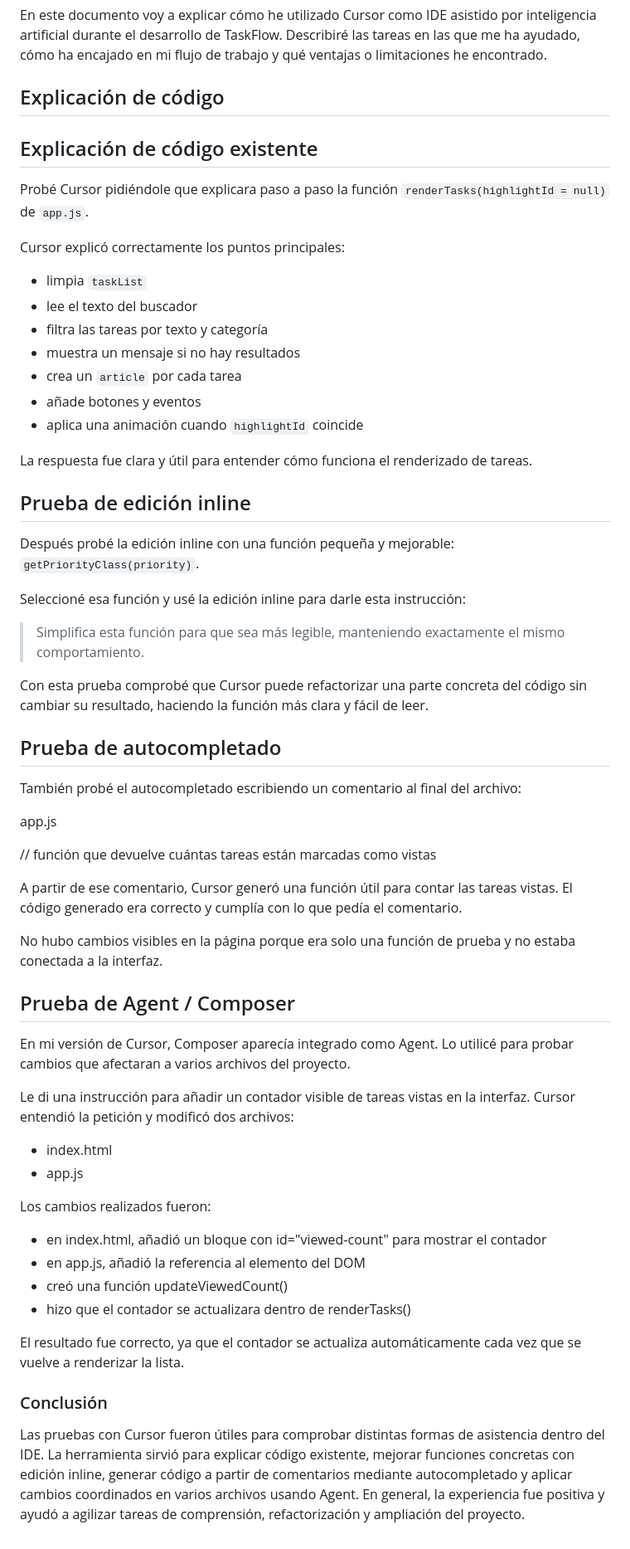
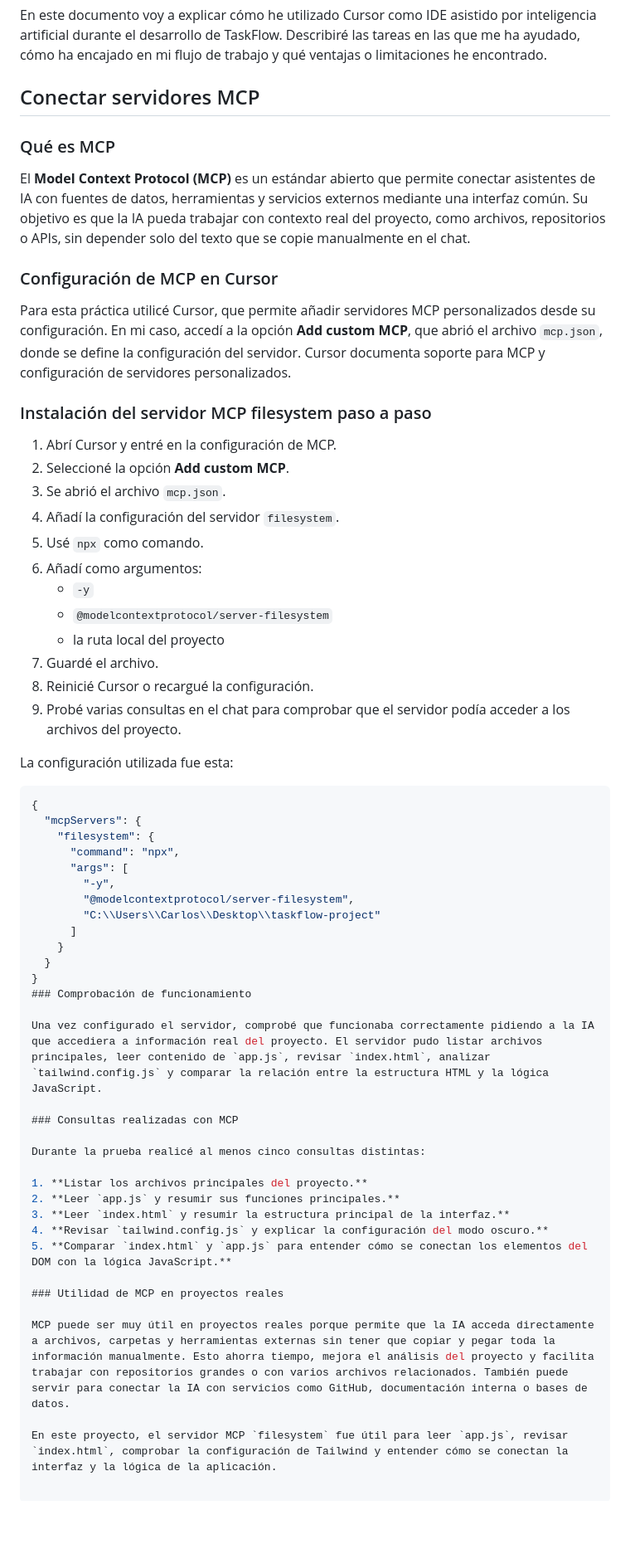
Before and after one commit to 2712112304/taskflow-project, a Markdown page: docs/ai/cursor-workflow.md, the part around the change. Shown at 83% size. GitHub-like rendering; blank space fills up the shorter version.

Commit message:
actualización del proyecto taskflow

````diff
--- a/docs/ai/cursor-workflow.md
+++ b/docs/ai/cursor-workflow.md
@@ -3,63 +3,62 @@
 ## Introducción
 En este documento voy a explicar cómo he utilizado Cursor como IDE asistido por inteligencia artificial durante el desarrollo de TaskFlow. Describiré las tareas en las que me ha ayudado, cómo ha encajado en mi flujo de trabajo y qué ventajas o limitaciones he encontrado.
 
-## Explicación de código
+## Conectar servidores MCP
 
-## Explicación de código existente
+### Qué es MCP
 
-Probé Cursor pidiéndole que explicara paso a paso la función `renderTasks(highlightId = null)` de `app.js`.
+El **Model Context Protocol (MCP)** es un estándar abierto que permite conectar asistentes de IA con fuentes de datos, herramientas y servicios externos mediante una interfaz común. Su objetivo es que la IA pueda trabajar con contexto real del proyecto, como archivos, repositorios o APIs, sin depender solo del texto que se copie manualmente en el chat.
 
-Cursor explicó correctamente los puntos principales:
-- limpia `taskList`
-- lee el texto del buscador
-- filtra las tareas por texto y categoría
-- muestra un mensaje si no hay resultados
-- crea un `article` por cada tarea
-- añade botones y eventos
-- aplica una animación cuando `highlightId` coincide
+### Configuración de MCP en Cursor
 
-La respuesta fue clara y útil para entender cómo funciona el renderizado de tareas.
+Para esta práctica utilicé Cursor, que permite añadir servidores MCP personalizados desde su configuración. En mi caso, accedí a la opción **Add custom MCP**, que abrió el archivo `mcp.json`, donde se define la configuración del servidor. Cursor documenta soporte para MCP y configuración de servidores personalizados.
 
-## Prueba de edición inline
+### Instalación del servidor MCP filesystem paso a paso
 
-Después probé la edición inline con una función pequeña y mejorable: `getPriorityClass(priority)`.
+1. Abrí Cursor y entré en la configuración de MCP.
+2. Seleccioné la opción **Add custom MCP**.
+3. Se abrió el archivo `mcp.json`.
+4. Añadí la configuración del servidor `filesystem`.
+5. Usé `npx` como comando.
+6. Añadí como argumentos:
+   - `-y`
+   - `@modelcontextprotocol/server-filesystem`
+   - la ruta local del proyecto
+7. Guardé el archivo.
+8. Reinicié Cursor o recargué la configuración.
+9. Probé varias consultas en el chat para comprobar que el servidor podía acceder a los archivos del proyecto.
 
-Seleccioné esa función y usé la edición inline para darle esta instrucción:
+La configuración utilizada fue esta:
 
-> Simplifica esta función para que sea más legible, manteniendo exactamente el mismo comportamiento.
+```json
+{
+  "mcpServers": {
+    "filesystem": {
+      "command": "npx",
+      "args": [
+        "-y",
+        "@modelcontextprotocol/server-filesystem",
+        "C:\\Users\\Carlos\\Desktop\\taskflow-project"
+      ]
+    }
+  }
+}
+### Comprobación de funcionamiento
 
-Con esta prueba comprobé que Cursor puede refactorizar una parte concreta del código sin cambiar su resultado, haciendo la función más clara y fácil de leer.
+Una vez configurado el servidor, comprobé que funcionaba correctamente pidiendo a la IA que accediera a información real del proyecto. El servidor pudo listar archivos principales, leer contenido de `app.js`, revisar `index.html`, analizar `tailwind.config.js` y comparar la relación entre la estructura HTML y la lógica JavaScript.
 
-## Prueba de autocompletado
+### Consultas realizadas con MCP
 
-También probé el autocompletado escribiendo un comentario al final del archivo:
+Durante la prueba realicé al menos cinco consultas distintas:
 
-app.js
+1. **Listar los archivos principales del proyecto.**
+2. **Leer `app.js` y resumir sus funciones principales.**
+3. **Leer `index.html` y resumir la estructura principal de la interfaz.**
+4. **Revisar `tailwind.config.js` y explicar la configuración del modo oscuro.**
+5. **Comparar `index.html` y `app.js` para entender cómo se conectan los elementos del DOM con la lógica JavaScript.**
 
-//  función que devuelve cuántas tareas están marcadas como vistas
+### Utilidad de MCP en proyectos reales
 
-A partir de ese comentario, Cursor generó una función útil para contar las tareas vistas. El código generado era correcto y cumplía con lo que pedía el comentario.
+MCP puede ser muy útil en proyectos reales porque permite que la IA acceda directamente a archivos, carpetas y herramientas externas sin tener que copiar y pegar toda la información manualmente. Esto ahorra tiempo, mejora el análisis del proyecto y facilita trabajar con repositorios grandes o con varios archivos relacionados. También puede servir para conectar la IA con servicios como GitHub, documentación interna o bases de datos.
 
-No hubo cambios visibles en la página porque era solo una función de prueba y no estaba conectada a la interfaz.
-
-## Prueba de Agent / Composer
-
-En mi versión de Cursor, Composer aparecía integrado como Agent. Lo utilicé para probar cambios que afectaran a varios archivos del proyecto.
-
-Le di una instrucción para añadir un contador visible de tareas vistas en la interfaz. Cursor entendió la petición y modificó dos archivos:
-
--   index.html
--   app.js
-
-Los cambios realizados fueron:
-
--   en index.html, añadió un bloque con id="viewed-count" para mostrar el contador
--   en app.js, añadió la referencia al elemento del DOM
--   creó una función updateViewedCount()
--   hizo que el contador se actualizara dentro de renderTasks()
-
-El resultado fue correcto, ya que el contador se actualiza automáticamente cada vez que se vuelve a renderizar la lista.
-
-### Conclusión
-
-Las pruebas con Cursor fueron útiles para comprobar distintas formas de asistencia dentro del IDE. La herramienta sirvió para explicar código existente, mejorar funciones concretas con edición inline, generar código a partir de comentarios mediante autocompletado y aplicar cambios coordinados en varios archivos usando Agent. En general, la experiencia fue positiva y ayudó a agilizar tareas de comprensión, refactorización y ampliación del proyecto.
+En este proyecto, el servidor MCP `filesystem` fue útil para leer `app.js`, revisar `index.html`, comprobar la configuración de Tailwind y entender cómo se conectan la interfaz y la lógica de la aplicación.
````
